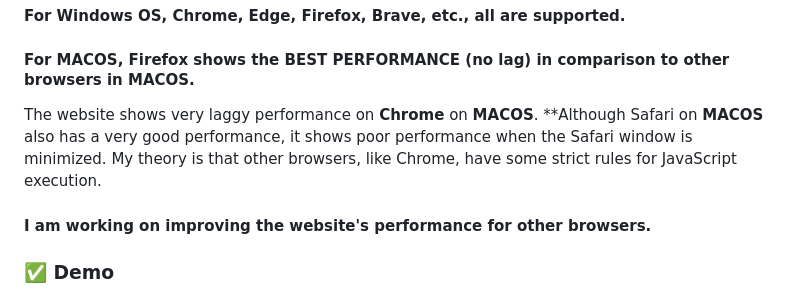
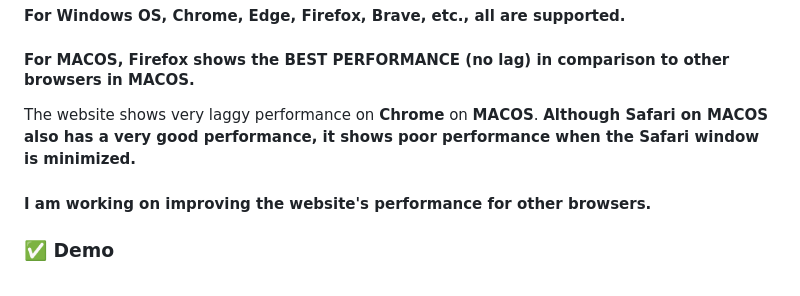
Before and after one commit to letslockin/letslockin.github.io, a Markdown page: README.md, the part around the change. GitHub-like rendering.

Commit message:
Supported browsers

```diff
--- a/README.md
+++ b/README.md
@@ -25,8 +25,8 @@ Our mission is to create a **healthier and more productive work environment** by
 #### For Windows OS, Chrome, Edge, Firefox, Brave, etc., all are supported.
 #### For MACOS, **Firefox** shows the **BEST PERFORMANCE** (no lag) in comparison to other browsers in MACOS.
 The website shows very laggy performance on **Chrome** on **MACOS**.
-**Although Safari on **MACOS** also has a very good performance, it shows poor performance when the Safari window is minimized.
-My theory is that other browsers, like Chrome, have some strict rules for JavaScript execution.
+**Although Safari on **MACOS** also has a very good performance, it shows poor performance when the Safari window is minimized.**
+
 #### I am working on improving the website's performance for other browsers.
 
 
```
